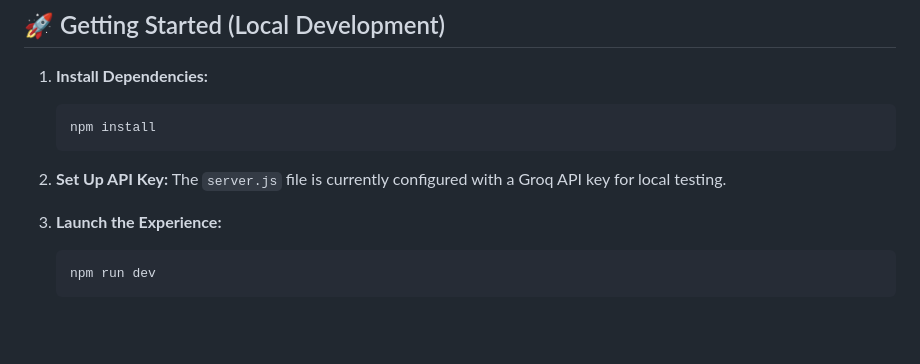
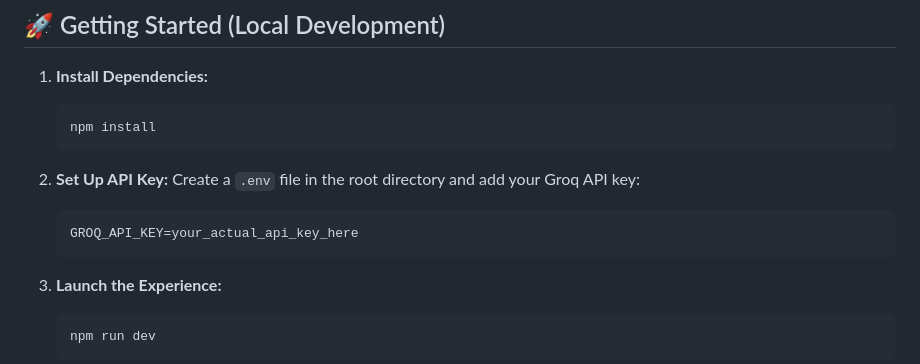
Before and after one commit to IshiguroTaiga/PROJECT_DIVINITY, a Markdown page: README.md, the part around the change. Drawn GitHub-style; blank space fills up the shorter version.

Commit message:
Update README with environment variable instructions

````diff
--- a/README.md
+++ b/README.md
@@ -43,7 +43,10 @@ A fully functional, persona-isolated chat interface using the **Groq API (Llama
    ```
 
 2. **Set Up API Key:**
-   The `server.js` file is currently configured with a Groq API key for local testing.
+   Create a `.env` file in the root directory and add your Groq API key:
+   ```env
+   GROQ_API_KEY=your_actual_api_key_here
+   ```
 
 3. **Launch the Experience:**
    ```bash
````
